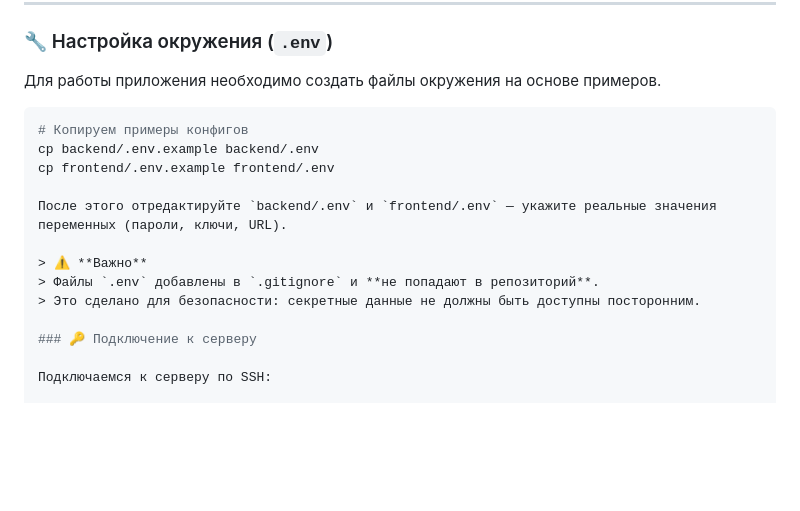
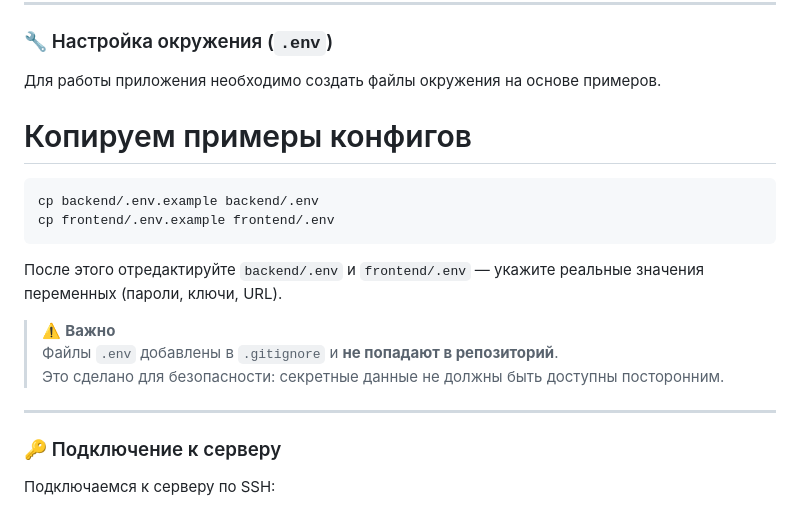
Before and after one commit to Maestrius-Shelby/ssuwt-library-frontend, a Markdown page: README.md, the part around the change. GitHub-like rendering; blank space fills up the shorter version.

````diff
--- a/README.md
+++ b/README.md
@@ -58,16 +58,19 @@ Linux-сервер должен быть подготовлен следующи
 
 Для работы приложения необходимо создать файлы окружения на основе примеров.
 
+# Копируем примеры конфигов
 ```bash
-# Копируем примеры конфигов
 cp backend/.env.example backend/.env
 cp frontend/.env.example frontend/.env
+```
 
 После этого отредактируйте `backend/.env` и `frontend/.env` — укажите реальные значения переменных (пароли, ключи, URL).
 
 > ⚠️ **Важно**
 > Файлы `.env` добавлены в `.gitignore` и **не попадают в репозиторий**.
 > Это сделано для безопасности: секретные данные не должны быть доступны посторонним.
+
+---
 
 ### 🔑 Подключение к серверу
 
````
